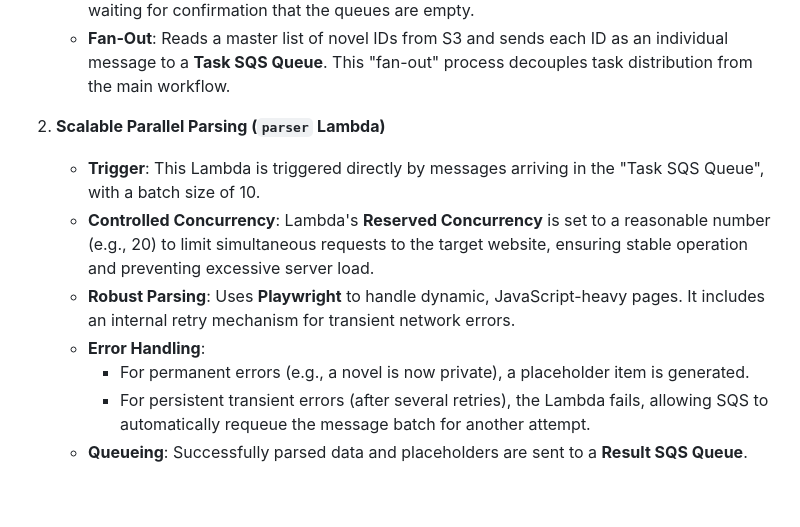
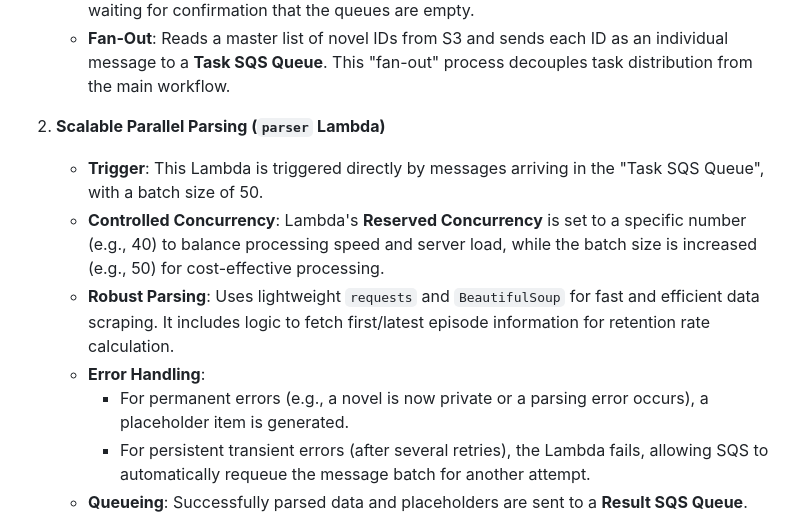
Before and after one commit to hrtar0305/NovelFlow, a Markdown page: README.md, the part around the change. Drawn GitHub-style; blank space fills up the shorter version.

```diff
--- a/README.md
+++ b/README.md
@@ -76,11 +76,11 @@ To handle a larger and growing number of contest novels (1,800+), a more advance
     -   **Fan-Out**: Reads a master list of novel IDs from S3 and sends each ID as an individual message to a **Task SQS Queue**. This "fan-out" process decouples task distribution from the main workflow.
 
 2.  **Scalable Parallel Parsing (`parser` Lambda)**
-    -   **Trigger**: This Lambda is triggered directly by messages arriving in the "Task SQS Queue", with a batch size of 10.
-    -   **Controlled Concurrency**: Lambda's **Reserved Concurrency** is set to a reasonable number (e.g., 20) to limit simultaneous requests to the target website, ensuring stable operation and preventing excessive server load.
-    -   **Robust Parsing**: Uses **Playwright** to handle dynamic, JavaScript-heavy pages. It includes an internal retry mechanism for transient network errors.
+    -   **Trigger**: This Lambda is triggered directly by messages arriving in the "Task SQS Queue", with a batch size of 50.
+    -   **Controlled Concurrency**: Lambda's **Reserved Concurrency** is set to a specific number (e.g., 40) to balance processing speed and server load, while the batch size is increased (e.g., 50) for cost-effective processing.
+    -   **Robust Parsing**: Uses lightweight `requests` and `BeautifulSoup` for fast and efficient data scraping. It includes logic to fetch first/latest episode information for retention rate calculation.
     -   **Error Handling**:
-        -   For permanent errors (e.g., a novel is now private), a placeholder item is generated.
+        -   For permanent errors (e.g., a novel is now private or a parsing error occurs), a placeholder item is generated.
         -   For persistent transient errors (after several retries), the Lambda fails, allowing SQS to automatically requeue the message batch for another attempt.
     -   **Queueing**: Successfully parsed data and placeholders are sent to a **Result SQS Queue**.
 
```
